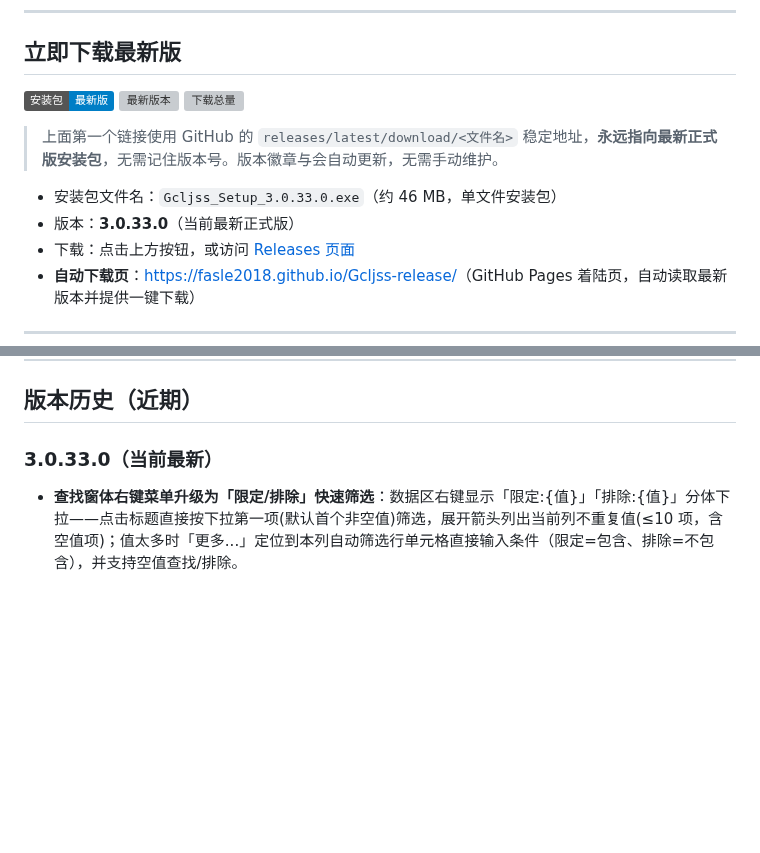
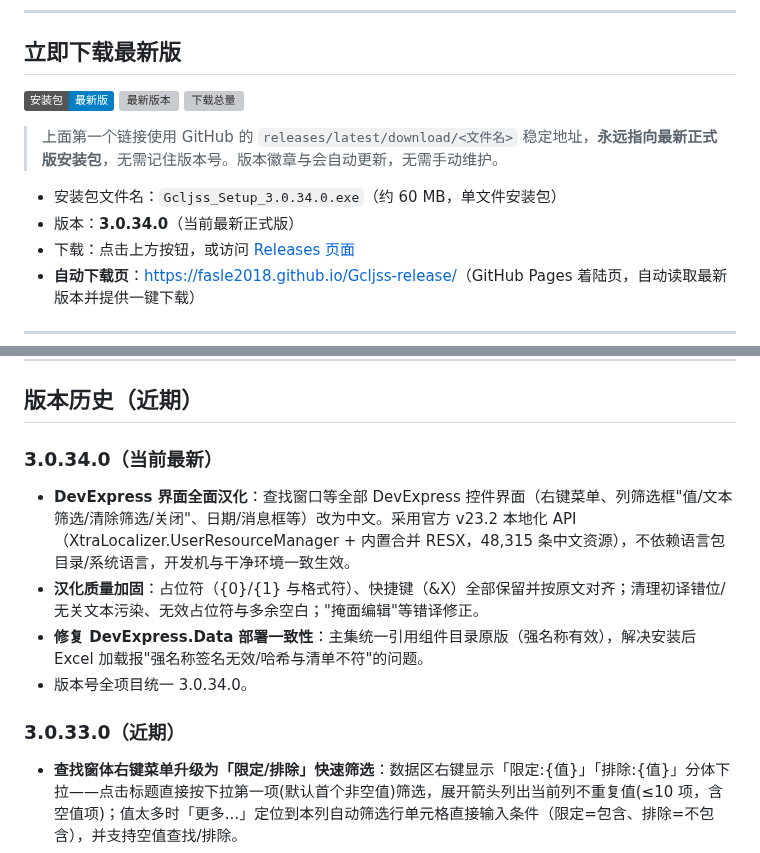
Before and after one commit to Fasle2018/Gcljss-release, a Markdown page: README.md, 2 parts joined by grey strips. Drawn GitHub-style; badges without logos; blank space fills up the shorter version; grey boxes are pictures that could not be loaded.

Commit message:
v3.0.34.0 更新首页(DevExpress 汉化)

```diff
--- a/README.md
+++ b/README.md
@@ -12,8 +12,8 @@
 
 > 上面第一个链接使用 GitHub 的 `releases/latest/download/<文件名>` 稳定地址，**永远指向最新正式版安装包**，无需记住版本号。版本徽章与会自动更新，无需手动维护。
 
-- 安装包文件名：`Gcljss_Setup_3.0.33.0.exe`（约 46 MB，单文件安装包）
-- 版本：**3.0.33.0**（当前最新正式版）
+- 安装包文件名：`Gcljss_Setup_3.0.34.0.exe`（约 60 MB，单文件安装包）
+- 版本：**3.0.34.0**（当前最新正式版）
 - 下载：点击上方按钮，或访问 [Releases 页面](https://github.com/Fasle2018/Gcljss-release/releases)
 - **自动下载页**：[https://fasle2018.github.io/Gcljss-release/](https://fasle2018.github.io/Gcljss-release/)（GitHub Pages 着陆页，自动读取最新版本并提供一键下载）
 
@@ -44,7 +44,13 @@
 
 ## 版本历史（近期）
 
-### 3.0.33.0（当前最新）
+### 3.0.34.0（当前最新）
+- **DevExpress 界面全面汉化**：查找窗口等全部 DevExpress 控件界面（右键菜单、列筛选框"值/文本筛选/清除筛选/关闭"、日期/消息框等）改为中文。采用官方 v23.2 本地化 API（XtraLocalizer.UserResourceManager + 内置合并 RESX，48,315 条中文资源），不依赖语言包目录/系统语言，开发机与干净环境一致生效。
+- **汉化质量加固**：占位符（{0}/{1} 与格式符）、快捷键（&X）全部保留并按原文对齐；清理初译错位/无关文本污染、无效占位符与多余空白；"掩面编辑"等错译修正。
+- **修复 DevExpress.Data 部署一致性**：主集统一引用组件目录原版（强名称有效），解决安装后 Excel 加载报"强名称签名无效/哈希与清单不符"的问题。
+- 版本号全项目统一 3.0.34.0。
+
+### 3.0.33.0（近期）
 - **查找窗体右键菜单升级为「限定/排除」快速筛选**：数据区右键显示「限定:{值}」「排除:{值}」分体下拉——点击标题直接按下拉第一项(默认首个非空值)筛选，展开箭头列出当前列不重复值(≤10 项，含空值项)；值太多时「更多...」定位到本列自动筛选行单元格直接输入条件（限定=包含、排除=不包含），并支持空值查找/排除。
 - **查找窗体默认折叠功能区**：仅显示选项卡一行，可随时手动展开，数据区更大。
 - **主程序启动窗体取消清理安装残留**：不再删除安装目录下的 setup.exe / DotNetFX40 / VSTOR40 / WindowsInstaller4_5 等历史残留，同时移除「正在清理安装残留…」启动提示。
```
Also changed, not shown: other parts of README.md (+1 -1 lines).
